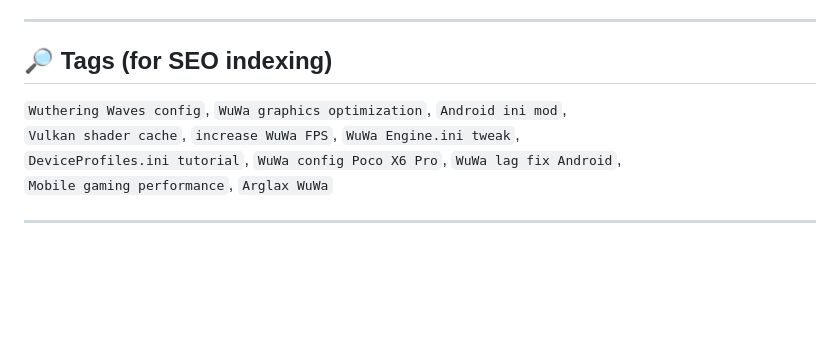
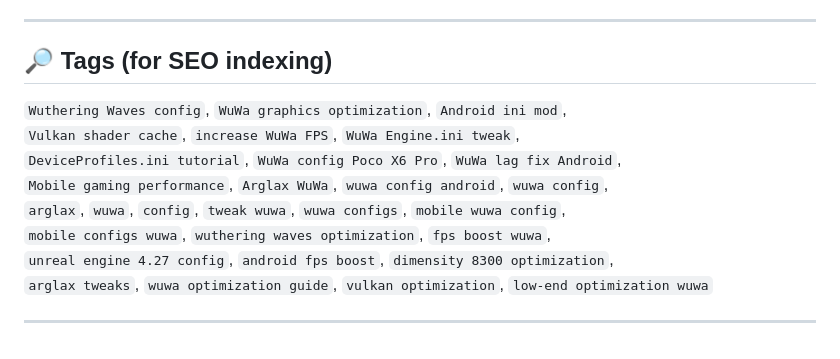
Before and after one commit to Arglax/Mobile-WuWa-Config, a Markdown page: README.md, the part around the change. GitHub-like rendering; blank space fills up the shorter version.

Commit message:
Added some tags for SEOI

```diff
--- a/README.md
+++ b/README.md
@@ -109,10 +109,13 @@ Optimized for **flagship Android devices with Vulkan support**
 ---
 
 ## 🔎 Tags (for SEO indexing)
-
 `Wuthering Waves config`, `WuWa graphics optimization`, `Android ini mod`,
 `Vulkan shader cache`, `increase WuWa FPS`, `WuWa Engine.ini tweak`,
 `DeviceProfiles.ini tutorial`, `WuWa config Poco X6 Pro`, `WuWa lag fix Android`,
-`Mobile gaming performance`, `Arglax WuWa`
+`Mobile gaming performance`, `Arglax WuWa`, `wuwa config android`, `wuwa config`,
+`arglax`, `wuwa`, `config`, `tweak wuwa`, `wuwa configs`, `mobile wuwa config`,
+`mobile configs wuwa`, `wuthering waves optimization`, `fps boost wuwa`,
+`unreal engine 4.27 config`, `android fps boost`, `dimensity 8300 optimization`,
+`arglax tweaks`, `wuwa optimization guide`, `vulkan optimization`, `low-end optimization wuwa`
 
 ---
```
